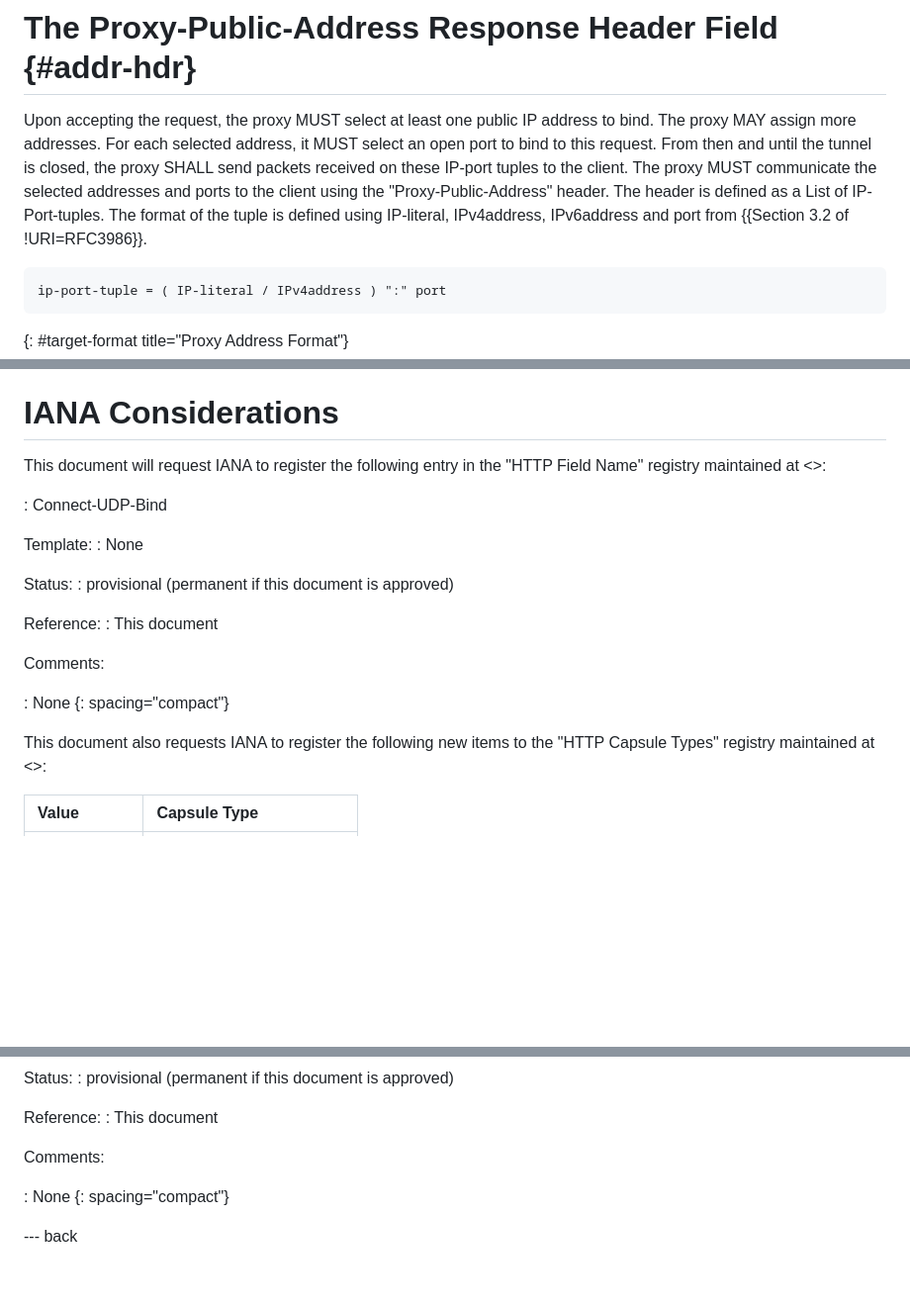
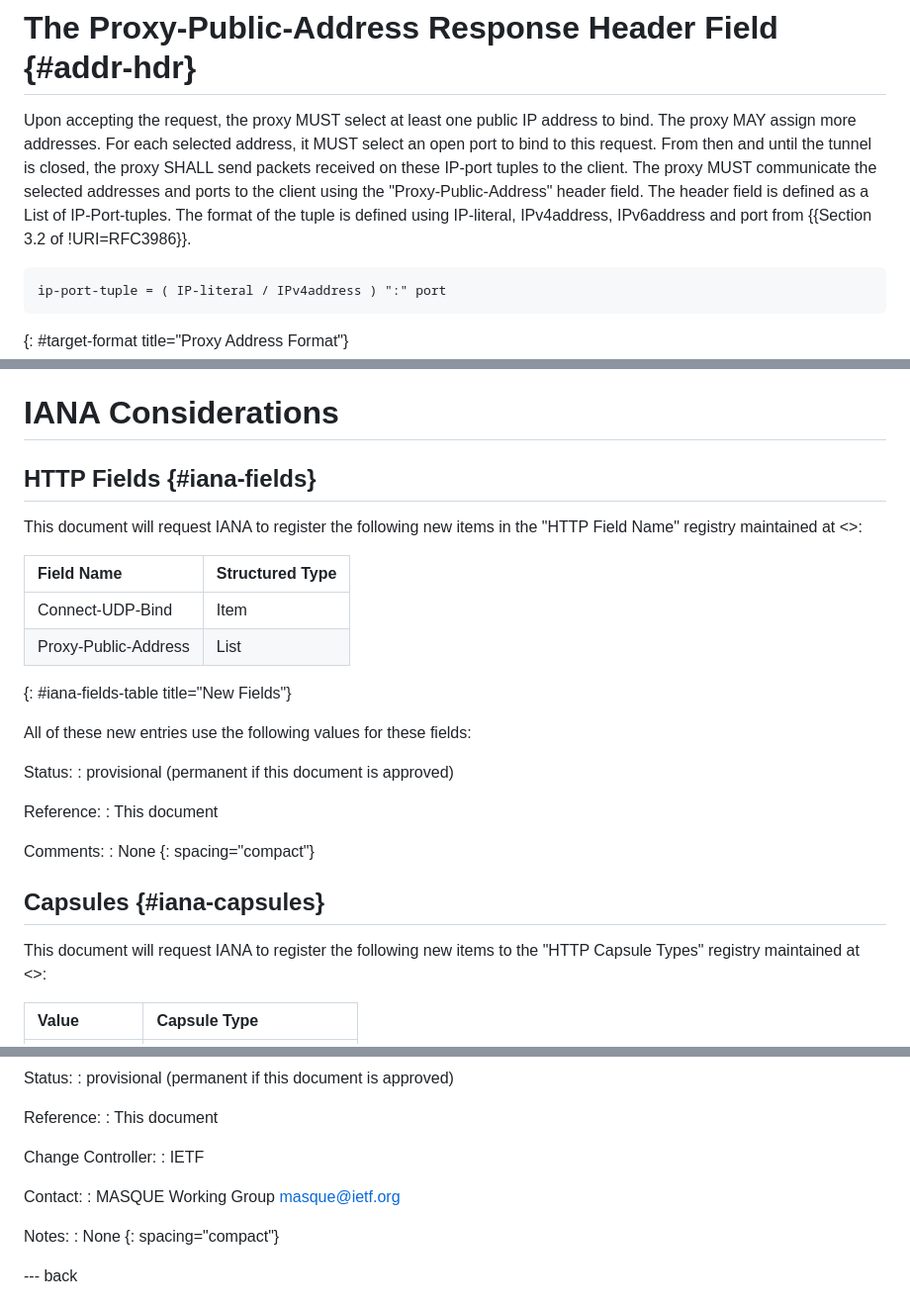
Before and after one commit to ietf-wg-masque/draft-ietf-masque-connect-udp-listen, a Markdown page: draft-ietf-masque-connect-udp-listen.md, 3 parts joined by grey strips. Shown at 99% size. GitHub-like rendering; blank space fills up the shorter version.

Commit message:
Fix IANA Considerations errors pointed out by IANA review

```diff
--- a/draft-ietf-masque-connect-udp-listen.md
+++ b/draft-ietf-masque-connect-udp-listen.md
@@ -330,10 +330,10 @@ address to bind. The proxy MAY assign more addresses. For each selected
 address, it MUST select an open port to bind to this request. From then and
 until the tunnel is closed, the proxy SHALL send packets received on these
 IP-port tuples to the client. The proxy MUST communicate the selected addresses
-and ports to the client using the "Proxy-Public-Address" header. The header is
-defined as a List of IP-Port-tuples. The format of the tuple is defined using
-IP-literal, IPv4address, IPv6address and port from {{Section 3.2 of
-!URI=RFC3986}}.
+and ports to the client using the "Proxy-Public-Address" header field. The
+header field is defined as a List of IP-Port-tuples. The format of the tuple is
+defined using IP-literal, IPv4address, IPv6address and port from {{Section 3.2
+of !URI=RFC3986}}.
 
 ~~~
 ip-port-tuple = ( IP-literal / IPv4address ) ":" port
@@ -388,14 +388,19 @@ conditions occur.
 
 # IANA Considerations
 
-This document will request IANA to register the following entry in the "HTTP
-Field Name" registry maintained at
+## HTTP Fields {#iana-fields}
+
+This document will request IANA to register the following new items in the
+"HTTP Field Name" registry maintained at
 <[](https://www.iana.org/assignments/http-fields)>:
 
-: Connect-UDP-Bind
+|      Field Name      | Structured Type |
+|:---------------------|:----------------|
+|   Connect-UDP-Bind   |      Item       |
+| Proxy-Public-Address |      List       |
+{: #iana-fields-table title="New Fields"}
 
-Template:
-: None
+All of these new entries use the following values for these fields:
 
 Status:
 : provisional (permanent if this document is approved)
@@ -404,12 +409,12 @@ Reference:
 : This document
 
 Comments:
-
 : None
 {: spacing="compact"}
 
+## Capsules {#iana-capsules}
 
-This document also requests IANA to register the following new items to the
+This document will request IANA to register the following new items to the
 "HTTP Capsule Types" registry maintained at
 <[](https://www.iana.org/assignments/masque)>:
 
@@ -427,8 +432,13 @@ Status:
 Reference:
 : This document
 
-Comments:
+Change Controller:
+: IETF
 
+Contact:
+: MASQUE Working Group <masque@ietf.org>
+
+Notes:
 : None
 {: spacing="compact"}
 
```
